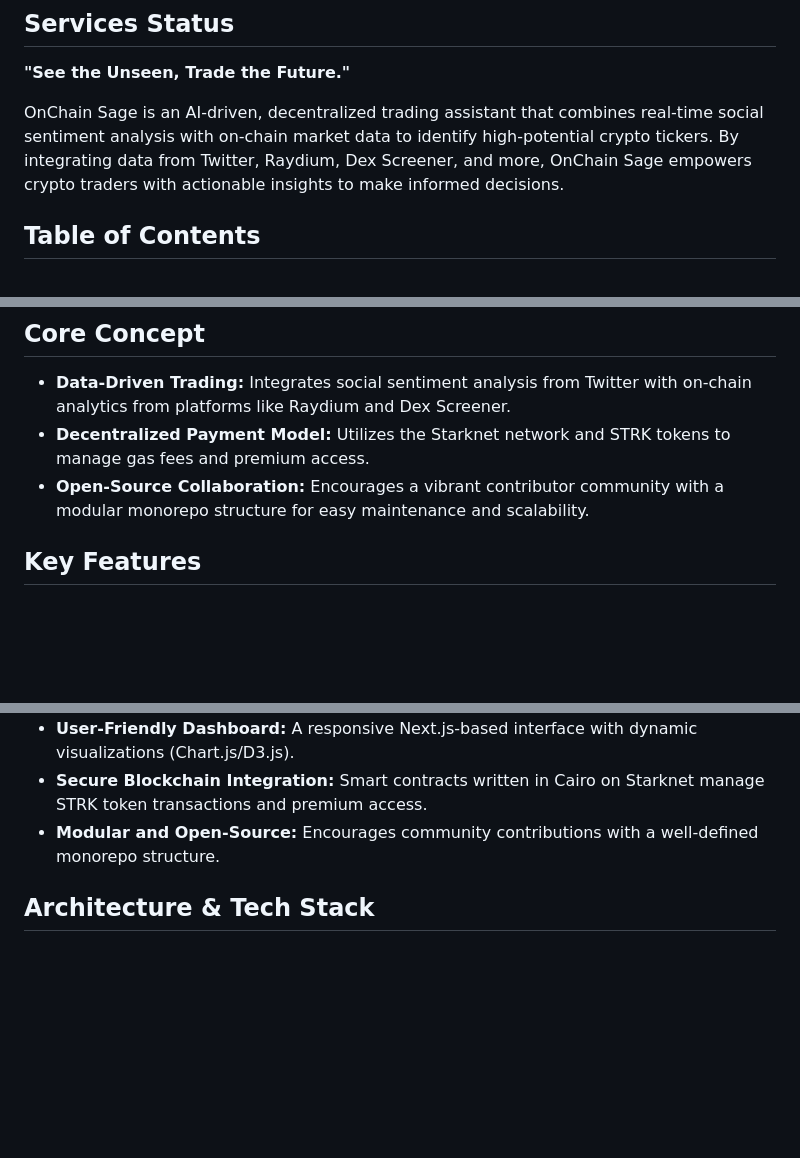
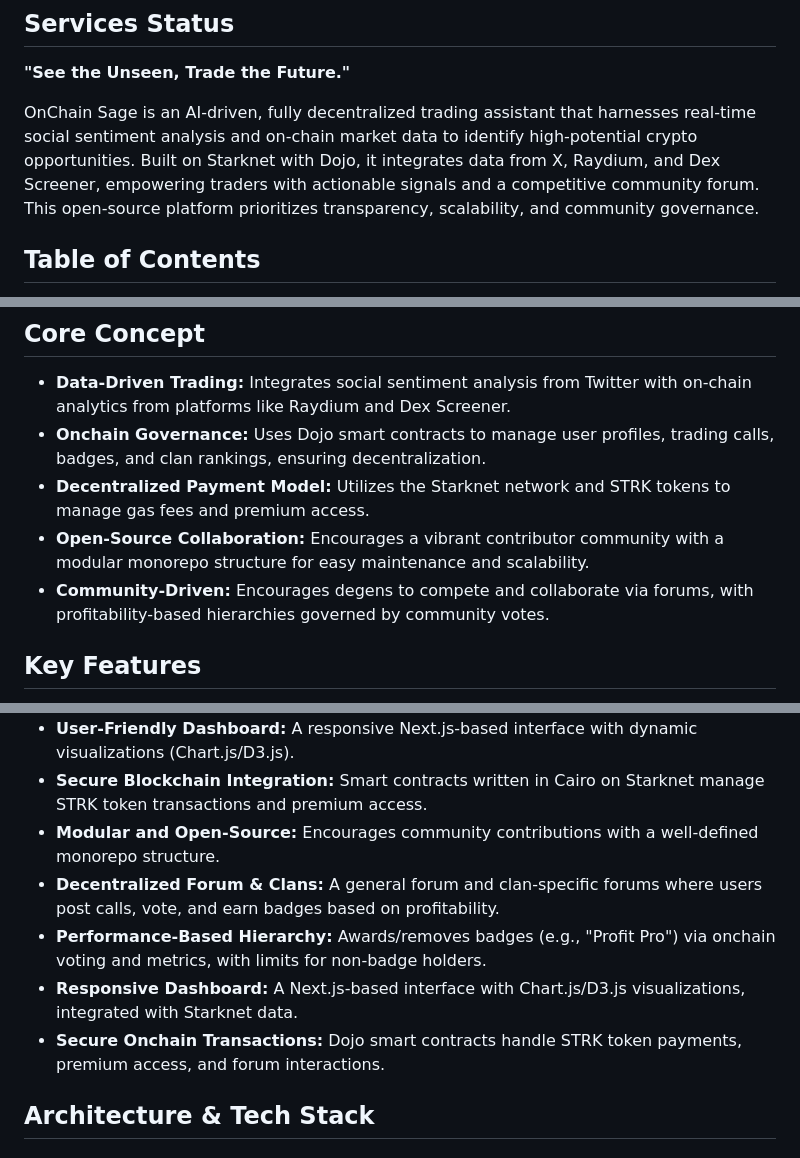
Before and after one commit to degenspot/onchainsage, a Markdown page: README.md, 3 parts joined by grey strips. Rendered like a GitHub page; blank space fills up the shorter version.

Commit message:
readme: update README.md

```diff
--- a/README.md
+++ b/README.md
@@ -7,7 +7,7 @@
 
 **"See the Unseen, Trade the Future."**
 
-OnChain Sage is an AI-driven, decentralized trading assistant that combines real-time social sentiment analysis with on-chain market data to identify high-potential crypto tickers. By integrating data from Twitter, Raydium, Dex Screener, and more, OnChain Sage empowers crypto traders with actionable insights to make informed decisions.
+OnChain Sage is an AI-driven, fully decentralized trading assistant that harnesses real-time social sentiment analysis and on-chain market data to identify high-potential crypto opportunities. Built on Starknet with Dojo, it integrates data from X, Raydium, and Dex Screener, empowering traders with actionable signals and a competitive community forum. This open-source platform prioritizes transparency, scalability, and community governance.
 
 ## Table of Contents
 
@@ -27,8 +27,10 @@ OnChain Sage leverages cutting-edge AI and blockchain technologies to provide a
 ## Core Concept
 
 - **Data-Driven Trading:** Integrates social sentiment analysis from Twitter with on-chain analytics from platforms like Raydium and Dex Screener.
+- **Onchain Governance:** Uses Dojo smart contracts to manage user profiles, trading calls, badges, and clan rankings, ensuring decentralization.
 - **Decentralized Payment Model:** Utilizes the Starknet network and STRK tokens to manage gas fees and premium access.
 - **Open-Source Collaboration:** Encourages a vibrant contributor community with a modular monorepo structure for easy maintenance and scalability.
+- **Community-Driven:** Encourages degens to compete and collaborate via forums, with profitability-based hierarchies governed by community votes.
 
 ## Key Features
 
@@ -38,6 +40,10 @@ OnChain Sage leverages cutting-edge AI and blockchain technologies to provide a
 - **User-Friendly Dashboard:** A responsive Next.js-based interface with dynamic visualizations (Chart.js/D3.js).
 - **Secure Blockchain Integration:** Smart contracts written in Cairo on Starknet manage STRK token transactions and premium access.
 - **Modular and Open-Source:** Encourages community contributions with a well-defined monorepo structure.
+- **Decentralized Forum & Clans:** A general forum and clan-specific forums where users post calls, vote, and earn badges based on profitability.
+- **Performance-Based Hierarchy:** Awards/removes badges (e.g., "Profit Pro") via onchain voting and metrics, with limits for non-badge holders.
+- **Responsive Dashboard:** A Next.js-based interface with Chart.js/D3.js visualizations, integrated with Starknet data.
+- **Secure Onchain Transactions:** Dojo smart contracts handle STRK token payments, premium access, and forum interactions.
 
 ## Architecture & Tech Stack
 
```
Also changed, not shown: other parts of README.md (+1 -0 lines).
